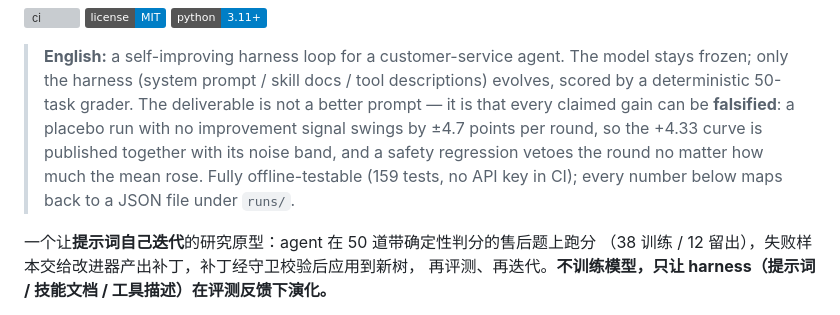
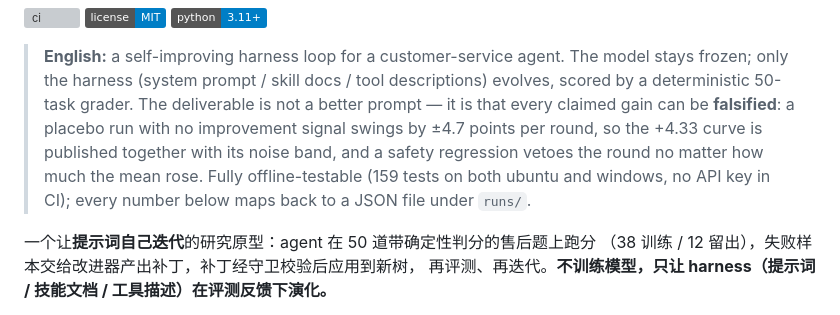
Before and after one commit to ljy-0105/harnessdrift, a Markdown page: README.md, the part around the change. GitHub-like rendering; badges without logos; grey boxes are pictures that could not be loaded.

Commit message:
文档跟上：Windows CI、看板只画评过的题、归因父树差是噪声
- PROGRESS 的坑补三条（题库比跑批长 / _parent_drift / pytest-windows）
- README 首屏那句测试说明改成 ubuntu + windows

实测：161 passed，ruff 全绿，pytest-windows 首跑成功

```diff
--- a/README.md
+++ b/README.md
@@ -8,7 +8,7 @@
 > claimed gain can be **falsified**: a placebo run with no improvement signal swings by ±4.7
 > points per round, so the +4.33 curve is published together with its noise band, and a safety
 > regression vetoes the round no matter how much the mean rose. Fully offline-testable
-> (159 tests, no API key in CI); every number below maps back to a JSON file under `runs/`.
+> (159 tests on both ubuntu and windows, no API key in CI); every number below maps back to a JSON file under `runs/`.
 
 一个让**提示词自己迭代**的研究原型：agent 在 50 道带确定性判分的售后题上跑分
 （38 训练 / 12 留出），失败样本交给改进器产出补丁，补丁经守卫校验后应用到新树，
```
Also changed, not shown: PROGRESS.md (+6 -0 lines).
